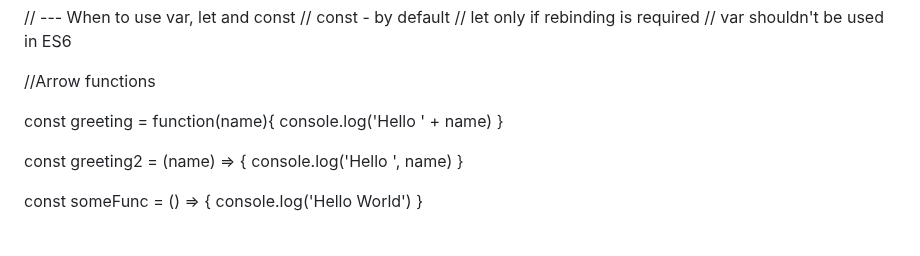
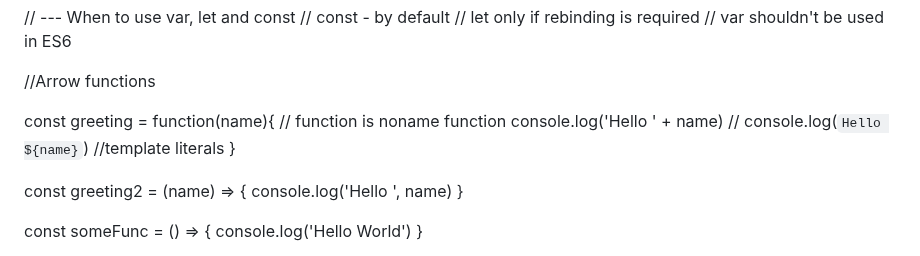
Before and after one commit to M2-0922/web-dev-I, a Markdown page: JS/01-modern-js/README.md, the part around the change. Drawn GitHub-style.

```diff
--- a/JS/01-modern-js/README.md
+++ b/JS/01-modern-js/README.md
@@ -6,7 +6,9 @@
 //Arrow functions
 
 const greeting = function(name){
+    // function is noname function
     console.log('Hello ' + name)
+    // console.log(`Hello ${name}`) //template literals
 }
 
 const greeting2 = (name) => {
```
Also changed, not shown: 2 other files.
